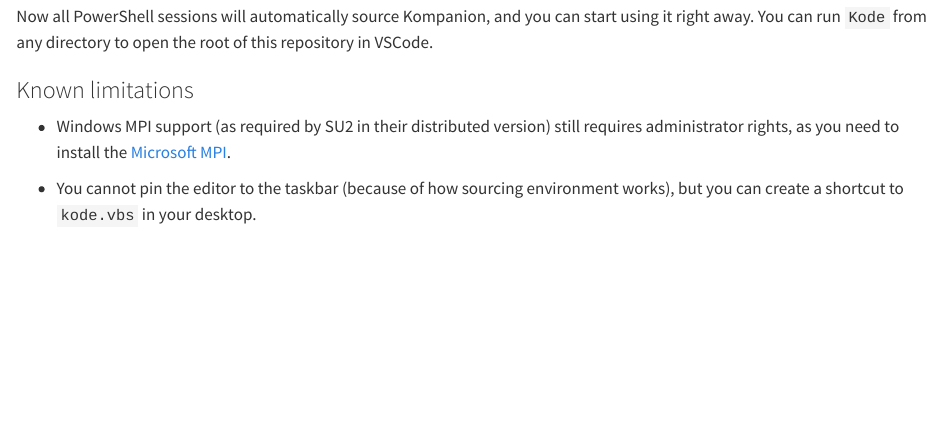
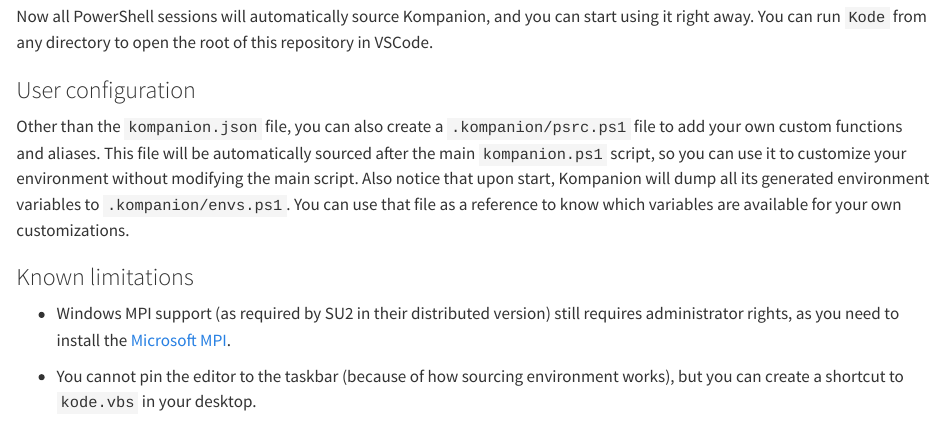
Before and after one commit to wallytutor/kompanion, a Quarto document (notes/index.qmd): the page in a window 1100 px wide, from 4660 px down. Rendered offline with R 4.5, knitr and Pandoc in place of Quarto, with nearby package versions.

Commit message:
Documented changes

```diff
--- a/notes/index.qmd
+++ b/notes/index.qmd
@@ -133,6 +133,10 @@ if (Test-Path $env:KOMPANION_SOURCE) {
 
 Now all PowerShell sessions will automatically source Kompanion, and you can start using it right away. You can run `Kode` from any directory to open the root of this repository in VSCode.
 
+### User configuration
+
+Other than the `kompanion.json` file, you can also create a `.kompanion/psrc.ps1` file to add your own custom functions and aliases. This file will be automatically sourced after the main `kompanion.ps1` script, so you can use it to customize your environment without modifying the main script. Also notice that upon start, Kompanion will dump all its generated environment variables to `.kompanion/envs.ps1`. You can use that file as a reference to know which variables are available for your own customizations.
+
 ### Known limitations
 
 - Windows MPI support (as required by SU2 in their distributed version) still requires administrator rights, as you need to install the [Microsoft MPI](https://learn.microsoft.com/en-us/message-passing-interface/microsoft-mpi).
```
